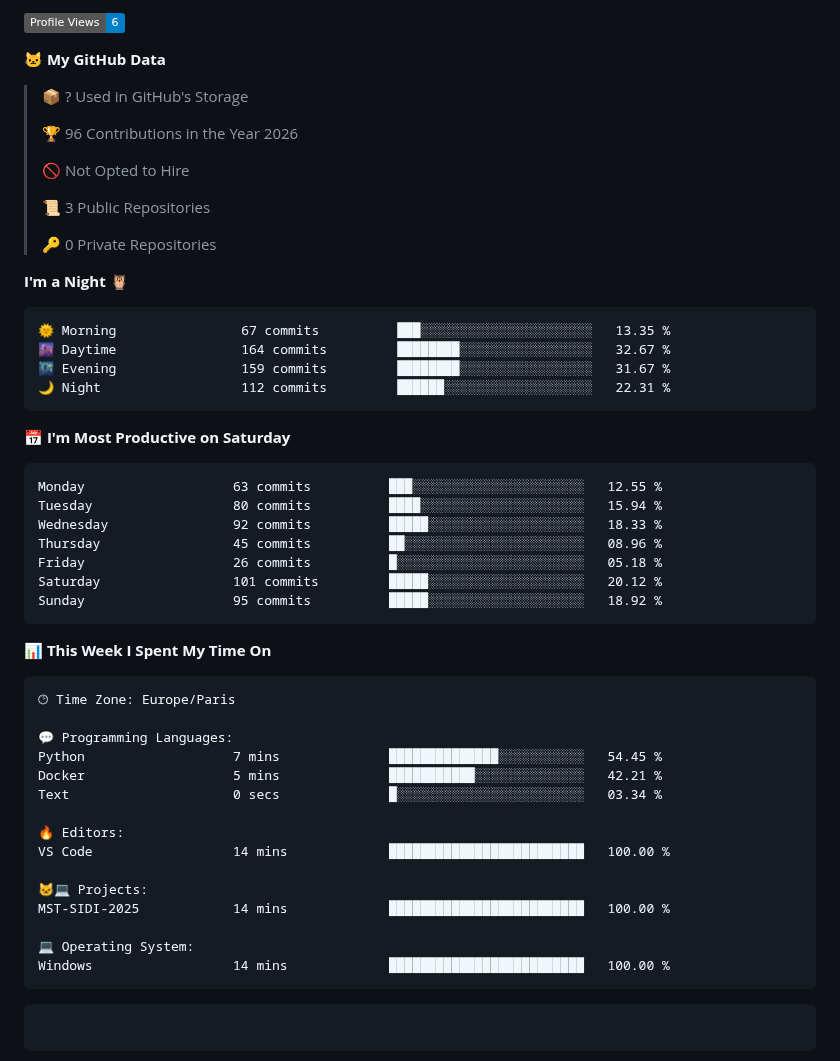
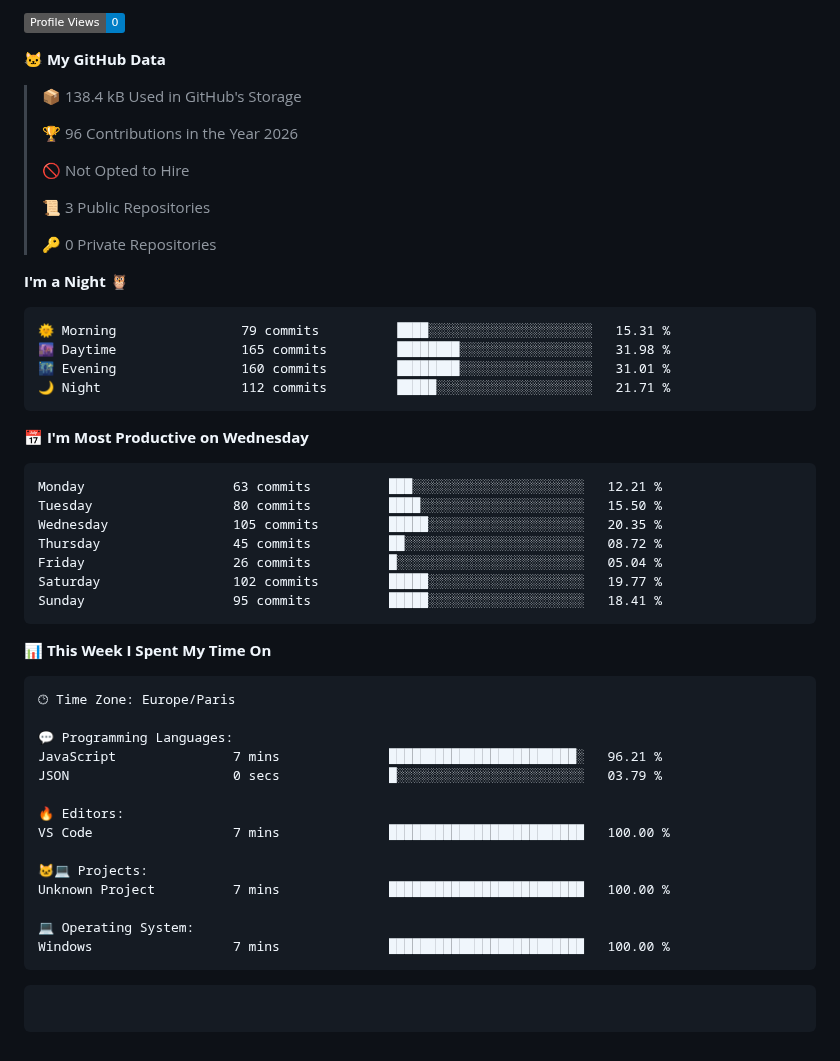
Before and after one commit to youssef-bahida/youssef-bahida, a Markdown page: README.md, the part around one of its changes. Rendered like a GitHub page; badges without logos.

Commit message:
Updated with Dev Metrics

````diff
--- a/README.md
+++ b/README.md
@@ -38,9 +38,9 @@
 
-![Profile Views](http://img.shields.io/badge/Profile%20Views-6-blue?style=flat)
+![Profile Views](http://img.shields.io/badge/Profile%20Views-0-blue?style=flat)
 
 **🐱 My GitHub Data**
 
-> 📦 ? Used in GitHub's Storage
+> 📦 138.4 kB Used in GitHub's Storage
  >
 > 🏆 96 Contributions in the Year 2026
  >
@@ -53,21 +53,21 @@
 **I'm a Night 🦉**
 
 ```text
-🌞 Morning                67 commits          ███░░░░░░░░░░░░░░░░░░░░░░   13.35 %
-🌆 Daytime                164 commits         ████████░░░░░░░░░░░░░░░░░   32.67 %
-🌃 Evening                159 commits         ████████░░░░░░░░░░░░░░░░░   31.67 %
-🌙 Night                  112 commits         ██████░░░░░░░░░░░░░░░░░░░   22.31 %
+🌞 Morning                79 commits          ████░░░░░░░░░░░░░░░░░░░░░   15.31 %
+🌆 Daytime                165 commits         ████████░░░░░░░░░░░░░░░░░   31.98 %
+🌃 Evening                160 commits         ████████░░░░░░░░░░░░░░░░░   31.01 %
+🌙 Night                  112 commits         █████░░░░░░░░░░░░░░░░░░░░   21.71 %
 ```
-📅 **I'm Most Productive on Saturday**
+📅 **I'm Most Productive on Wednesday**
 
 ```text
-Monday                   63 commits          ███░░░░░░░░░░░░░░░░░░░░░░   12.55 %
-Tuesday                  80 commits          ████░░░░░░░░░░░░░░░░░░░░░   15.94 %
-Wednesday                92 commits          █████░░░░░░░░░░░░░░░░░░░░   18.33 %
-Thursday                 45 commits          ██░░░░░░░░░░░░░░░░░░░░░░░   08.96 %
-Friday                   26 commits          █░░░░░░░░░░░░░░░░░░░░░░░░   05.18 %
-Saturday                 101 commits         █████░░░░░░░░░░░░░░░░░░░░   20.12 %
-Sunday                   95 commits          █████░░░░░░░░░░░░░░░░░░░░   18.92 %
+Monday                   63 commits          ███░░░░░░░░░░░░░░░░░░░░░░   12.21 %
+Tuesday                  80 commits          ████░░░░░░░░░░░░░░░░░░░░░   15.50 %
+Wednesday                105 commits         █████░░░░░░░░░░░░░░░░░░░░   20.35 %
+Thursday                 45 commits          ██░░░░░░░░░░░░░░░░░░░░░░░   08.72 %
+Friday                   26 commits          █░░░░░░░░░░░░░░░░░░░░░░░░   05.04 %
+Saturday                 102 commits         █████░░░░░░░░░░░░░░░░░░░░   19.77 %
+Sunday                   95 commits          █████░░░░░░░░░░░░░░░░░░░░   18.41 %
 ```
 
 
@@ -77,18 +77,17 @@ Sunday                   95 commits          █████░░░░░░
 🕑︎ Time Zone: Europe/Paris
 
 💬 Programming Languages:
-Python                   7 mins              ██████████████░░░░░░░░░░░   54.45 %
-Docker                   5 mins              ███████████░░░░░░░░░░░░░░   42.21 %
-Text                     0 secs              █░░░░░░░░░░░░░░░░░░░░░░░░   03.34 %
+JavaScript               7 mins              ████████████████████████░   96.21 %
+JSON                     0 secs              █░░░░░░░░░░░░░░░░░░░░░░░░   03.79 %
 
 🔥 Editors:
-VS Code                  14 mins             █████████████████████████   100.00 %
+VS Code                  7 mins              █████████████████████████   100.00 %
 
 🐱‍💻 Projects:
-MST-SIDI-2025            14 mins             █████████████████████████   100.00 %
+Unknown Project          7 mins              █████████████████████████   100.00 %
 
 💻 Operating System:
-Windows                  14 mins             █████████████████████████   100.00 %
+Windows                  7 mins              █████████████████████████   100.00 %
 ```
 
 ```text
````
Also changed, not shown: other parts of README.md (+2 -2 lines), assets/bar_graph.png.
